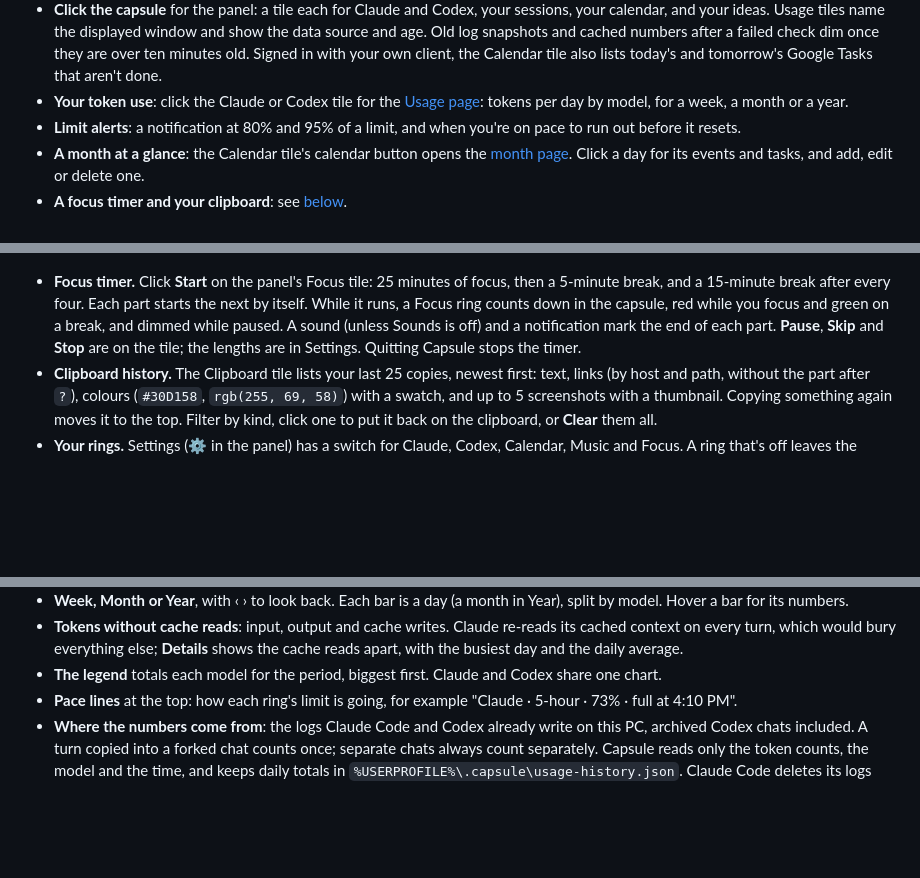
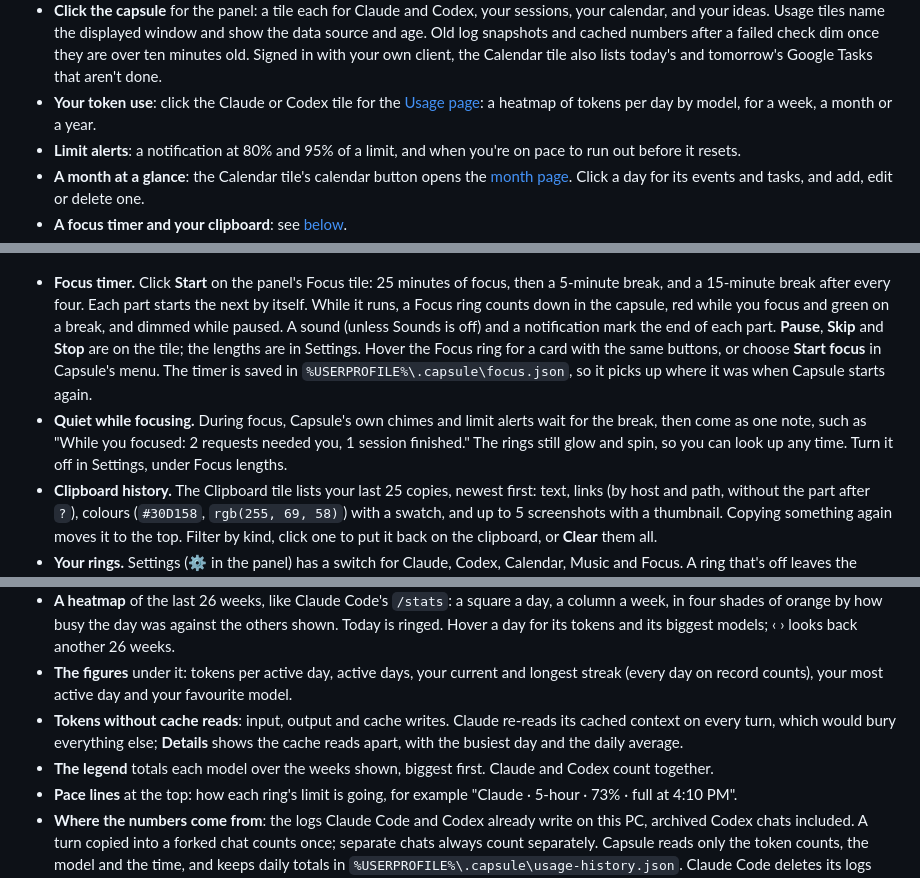
Before and after one commit to vorgtrom/capsule-notch, a Markdown page: README.md, 3 parts joined by grey strips. Drawn GitHub-style; blank space fills up the shorter version.

```diff
--- a/README.md
+++ b/README.md
@@ -54,7 +54,7 @@ Install it with [Scoop](#get-it) (`scoop install capsule/capsule` after adding t
   Usage tiles name the displayed window and show the data source and age. Old log snapshots and cached numbers
   after a failed check dim once they are over ten minutes old.
   Signed in with your own client, the Calendar tile also lists today's and tomorrow's Google Tasks that aren't done.
-- **Your token use**: click the Claude or Codex tile for the [Usage page](#usage-history-and-limit-alerts): tokens per
+- **Your token use**: click the Claude or Codex tile for the [Usage page](#usage-history-and-limit-alerts): a heatmap of tokens per
   day by model, for a week, a month or a year.
 - **Limit alerts**: a notification at 80% and 95% of a limit, and when you're on pace to run out before it resets.
 - **A month at a glance**: the Calendar tile's calendar button opens the [month page](#the-month-page). Click a day for
@@ -104,7 +104,11 @@ the same music controls. No extra sign-in or API key is needed.
   15-minute break after every four. Each part starts the next by itself. While it runs, a Focus ring counts down
   in the capsule, red while you focus and green on a break, and dimmed while paused. A sound (unless Sounds is off)
   and a notification mark the end of each part. **Pause**, **Skip** and **Stop** are on the tile; the lengths are in
-  Settings. Quitting Capsule stops the timer.
+  Settings. Hover the Focus ring for a card with the same buttons, or choose **Start focus** in Capsule's menu. The
+  timer is saved in `%USERPROFILE%\.capsule\focus.json`, so it picks up where it was when Capsule starts again.
+- **Quiet while focusing.** During focus, Capsule's own chimes and limit alerts wait for the break, then come as one
+  note, such as "While you focused: 2 requests needed you, 1 session finished." The rings still glow and spin, so you
+  can look up any time. Turn it off in Settings, under Focus lengths.
 - **Clipboard history.** The Clipboard tile lists your last 25 copies, newest first: text, links (by host and path,
   without the part after `?`), colours (`#30D158`, `rgb(255, 69, 58)`) with a swatch, and up to 5 screenshots with a
   thumbnail. Copying something again moves it to the top. Filter by kind, click one to put it back on the clipboard,
@@ -121,10 +125,13 @@ Click the **Claude** or **Codex** tile in the panel for the Usage page. ← or E
 
-- **Week, Month or Year**, with ‹ › to look back. Each bar is a day (a month in Year), split by model. Hover a bar
-  for its numbers.
+- **A heatmap** of the last 26 weeks, like Claude Code's `/stats`: a square a day, a column a week, in four shades
+  of orange by how busy the day was against the others shown. Today is ringed. Hover a day for its tokens and
+  its biggest models; ‹ › looks back another 26 weeks.
+- **The figures** under it: tokens per active day, active days, your current and longest streak (every day on
+  record counts), your most active day and your favourite model.
 - **Tokens without cache reads**: input, output and cache writes. Claude re-reads its cached context on every turn,
   which would bury everything else; **Details** shows the cache reads apart, with the busiest day and the daily
   average.
-- **The legend** totals each model for the period, biggest first. Claude and Codex share one chart.
+- **The legend** totals each model over the weeks shown, biggest first. Claude and Codex count together.
 - **Pace lines** at the top: how each ring's limit is going, for example "Claude · 5-hour · 73% · full at 4:10 PM".
 - **Where the numbers come from**: the logs Claude Code and Codex already write on this PC, archived Codex chats
   included. A turn copied into a forked chat counts once; separate chats always count separately. Capsule reads only the
```
Also changed, not shown: other parts of README.md (+1 -1 lines), CHANGELOG.md (+16 -0 lines), docs/images/usage.png, 16 other files.
